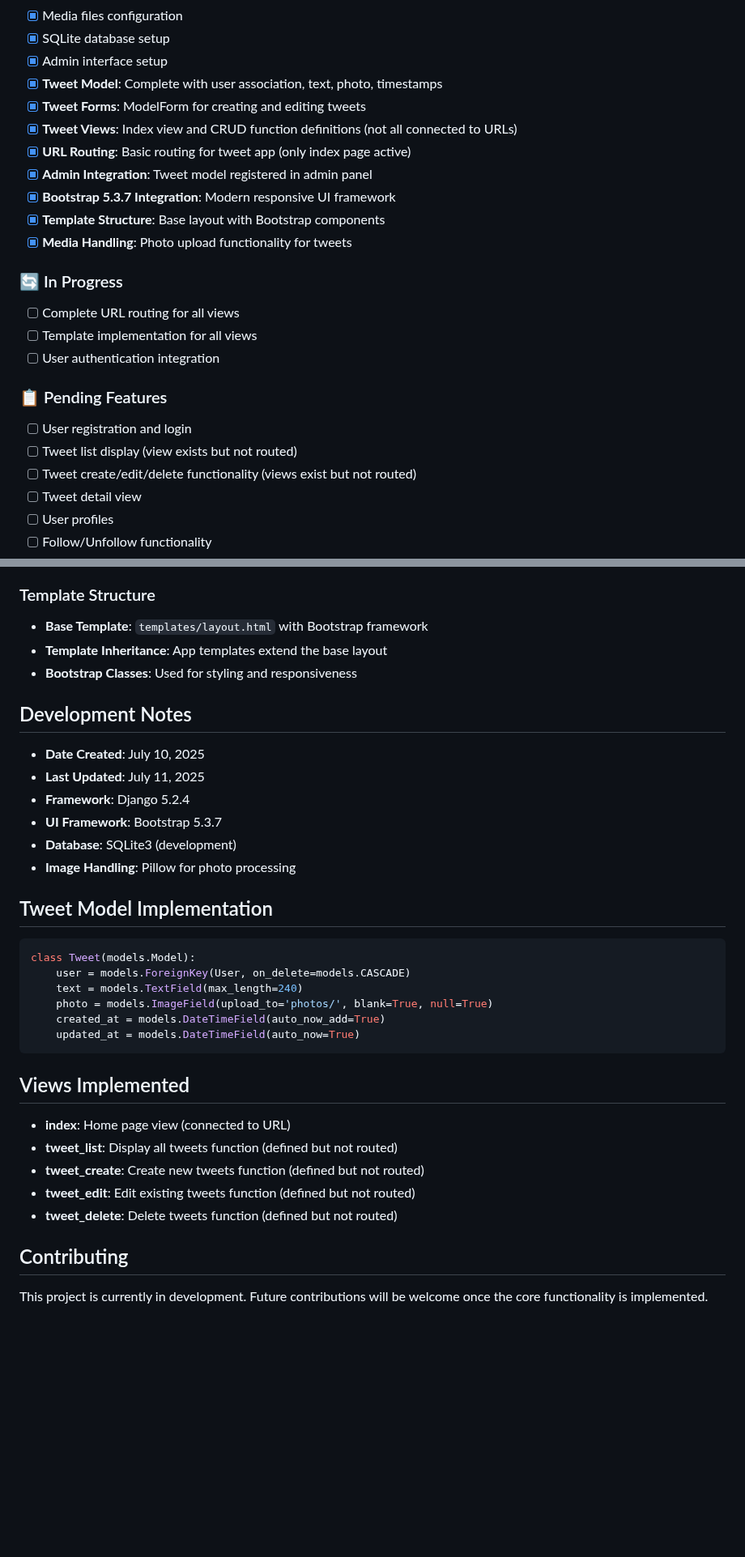
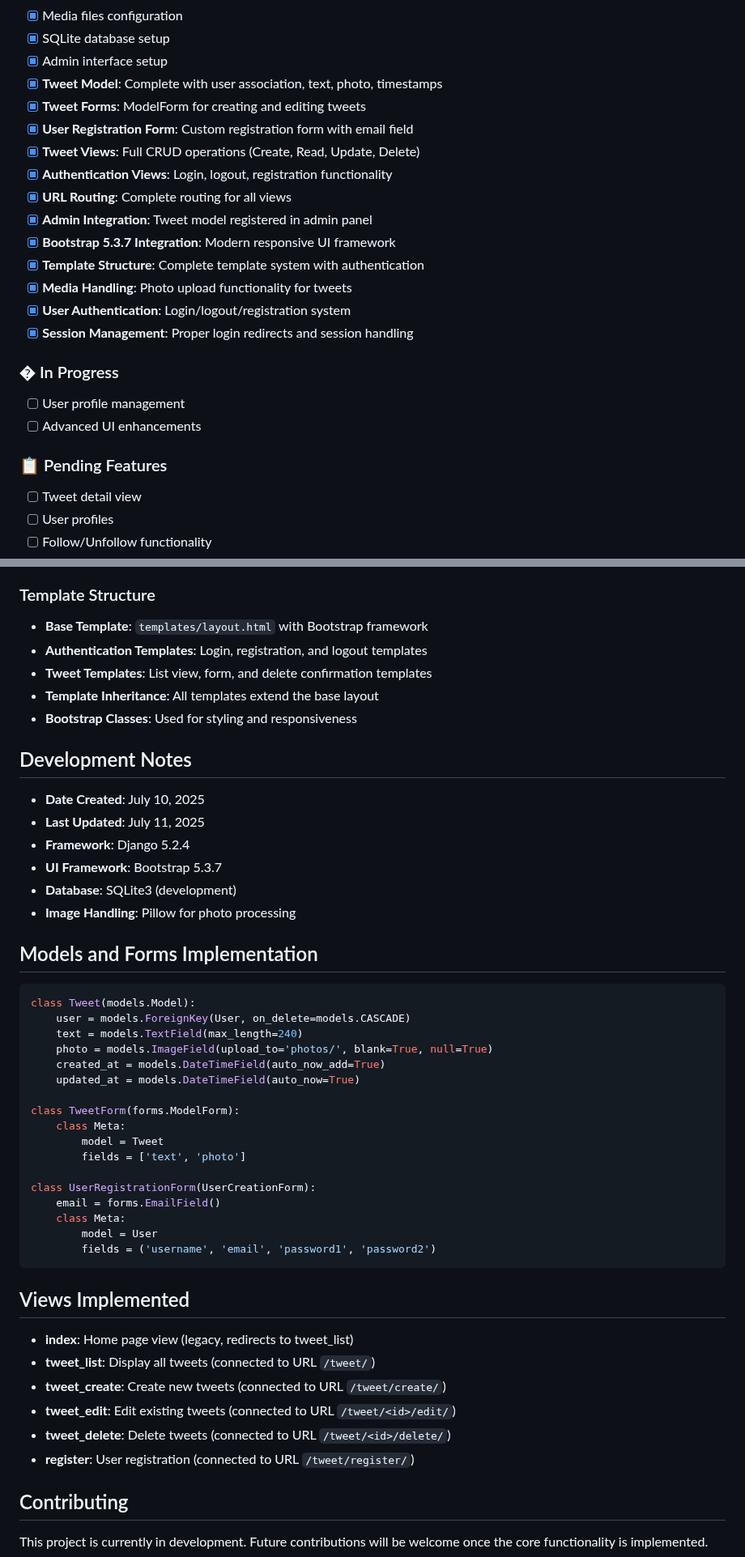
Before and after one commit to Satish-Das/tweet_application, a Markdown page: README.md, 2 parts joined by grey strips. Shown at 81% size. GitHub-like rendering; blank space fills up the shorter version.

Commit message:
Update README to reflect user registration and authentication features

````diff
--- a/README.md
+++ b/README.md
@@ -56,22 +63,22 @@ tweet_application/
 - [x] Admin interface setup
 - [x] **Tweet Model**: Complete with user association, text, photo, timestamps
 - [x] **Tweet Forms**: ModelForm for creating and editing tweets
-- [x] **Tweet Views**: Index view and CRUD function definitions (not all connected to URLs)
-- [x] **URL Routing**: Basic routing for tweet app (only index page active)
+- [x] **User Registration Form**: Custom registration form with email field
+- [x] **Tweet Views**: Full CRUD operations (Create, Read, Update, Delete)
+- [x] **Authentication Views**: Login, logout, registration functionality
+- [x] **URL Routing**: Complete routing for all views
 - [x] **Admin Integration**: Tweet model registered in admin panel
 - [x] **Bootstrap 5.3.7 Integration**: Modern responsive UI framework
-- [x] **Template Structure**: Base layout with Bootstrap components
+- [x] **Template Structure**: Complete template system with authentication
 - [x] **Media Handling**: Photo upload functionality for tweets
+- [x] **User Authentication**: Login/logout/registration system
+- [x] **Session Management**: Proper login redirects and session handling
 
-### 🔄 In Progress
-- [ ] Complete URL routing for all views
-- [ ] Template implementation for all views
-- [ ] User authentication integration
+### � In Progress
+- [ ] User profile management
+- [ ] Advanced UI enhancements
 
 ### 📋 Pending Features
-- [ ] User registration and login
-- [ ] Tweet list display (view exists but not routed)
-- [ ] Tweet create/edit/delete functionality (views exist but not routed)
 - [ ] Tweet detail view
 - [ ] User profiles
 - [ ] Follow/Unfollow functionality
@@ -196,7 +214,9 @@ The project uses Bootstrap 5.3.7 for styling and responsive design:
 
 ### Template Structure
 - **Base Template**: `templates/layout.html` with Bootstrap framework
-- **Template Inheritance**: App templates extend the base layout
+- **Authentication Templates**: Login, registration, and logout templates
+- **Tweet Templates**: List view, form, and delete confirmation templates
+- **Template Inheritance**: All templates extend the base layout
 - **Bootstrap Classes**: Used for styling and responsiveness
 
 ## Development Notes
@@ -208,7 +228,7 @@ The project uses Bootstrap 5.3.7 for styling and responsive design:
 - **Database**: SQLite3 (development)
 - **Image Handling**: Pillow for photo processing
 
-## Tweet Model Implementation
+## Models and Forms Implementation
 
 ```python
 class Tweet(models.Model):
@@ -217,15 +237,27 @@ class Tweet(models.Model):
     photo = models.ImageField(upload_to='photos/', blank=True, null=True)
     created_at = models.DateTimeField(auto_now_add=True)
     updated_at = models.DateTimeField(auto_now=True)
+
+class TweetForm(forms.ModelForm):
+    class Meta:
+        model = Tweet
+        fields = ['text', 'photo']
+
+class UserRegistrationForm(UserCreationForm):
+    email = forms.EmailField()
+    class Meta:
+        model = User
+        fields = ('username', 'email', 'password1', 'password2')
 ```
 
 ## Views Implemented
 
-- **index**: Home page view (connected to URL)
-- **tweet_list**: Display all tweets function (defined but not routed)
-- **tweet_create**: Create new tweets function (defined but not routed)
-- **tweet_edit**: Edit existing tweets function (defined but not routed)
-- **tweet_delete**: Delete tweets function (defined but not routed)
+- **index**: Home page view (legacy, redirects to tweet_list)
+- **tweet_list**: Display all tweets (connected to URL `/tweet/`)
+- **tweet_create**: Create new tweets (connected to URL `/tweet/create/`)
+- **tweet_edit**: Edit existing tweets (connected to URL `/tweet/<id>/edit/`)
+- **tweet_delete**: Delete tweets (connected to URL `/tweet/<id>/delete/`)
+- **register**: User registration (connected to URL `/tweet/register/`)
 
 ## Contributing
 
````
Also changed, not shown: other parts of README.md (+24 -6 lines).
